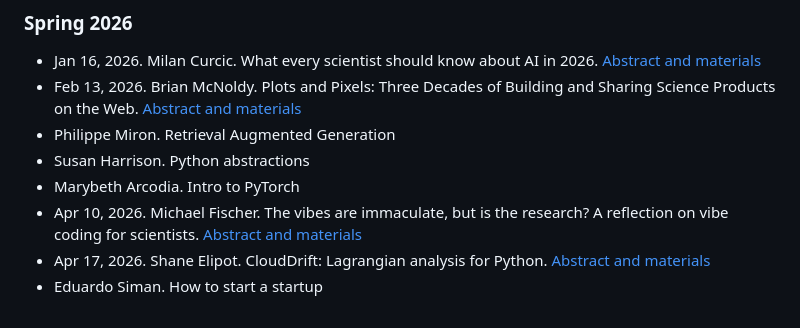
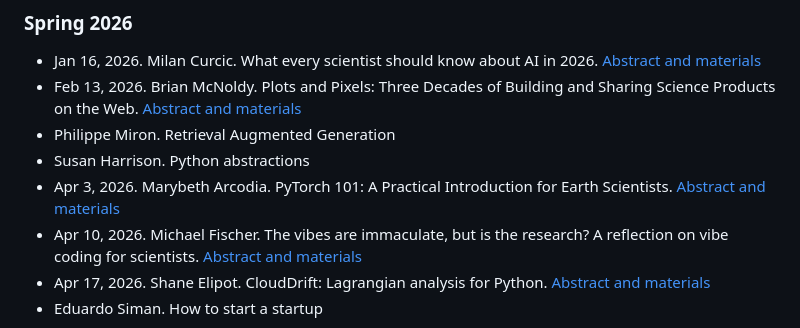
Before and after one commit to rosenstiel-lunch-bytes/rosenstiel-lunch-bytes, a Markdown page: README.md, the part around the change. Drawn GitHub-style.

Commit message:
Add LB39: PyTorch 101 (Spring 2026)
Co-Authored-By: Claude Sonnet 5.5 <noreply@anthropic.com>

```diff
--- a/README.md
+++ b/README.md
@@ -29,7 +29,7 @@ MSC 343, Fridays at 12 pm.
 - Feb 13, 2026. Brian McNoldy. Plots and Pixels: Three Decades of Building and Sharing Science Products on the Web. [Abstract and materials](resources/Spring_2026/LB36)
 - Philippe Miron. Retrieval Augmented Generation
 - Susan Harrison. Python abstractions
-- Marybeth Arcodia. Intro to PyTorch
+- Apr 3, 2026. Marybeth Arcodia. PyTorch 101: A Practical Introduction for Earth Scientists. [Abstract and materials](resources/Spring_2026/LB39)
 - Apr 10, 2026. Michael Fischer. The vibes are immaculate, but is the research? A reflection on vibe coding for scientists. [Abstract and materials](resources/Spring_2026/LB40)
 - Apr 17, 2026. Shane Elipot. CloudDrift: Lagrangian analysis for Python. [Abstract and materials](resources/Spring_2026/LB41)
 - Eduardo Siman. How to start a startup
```
Also changed, not shown: 1 other file.
